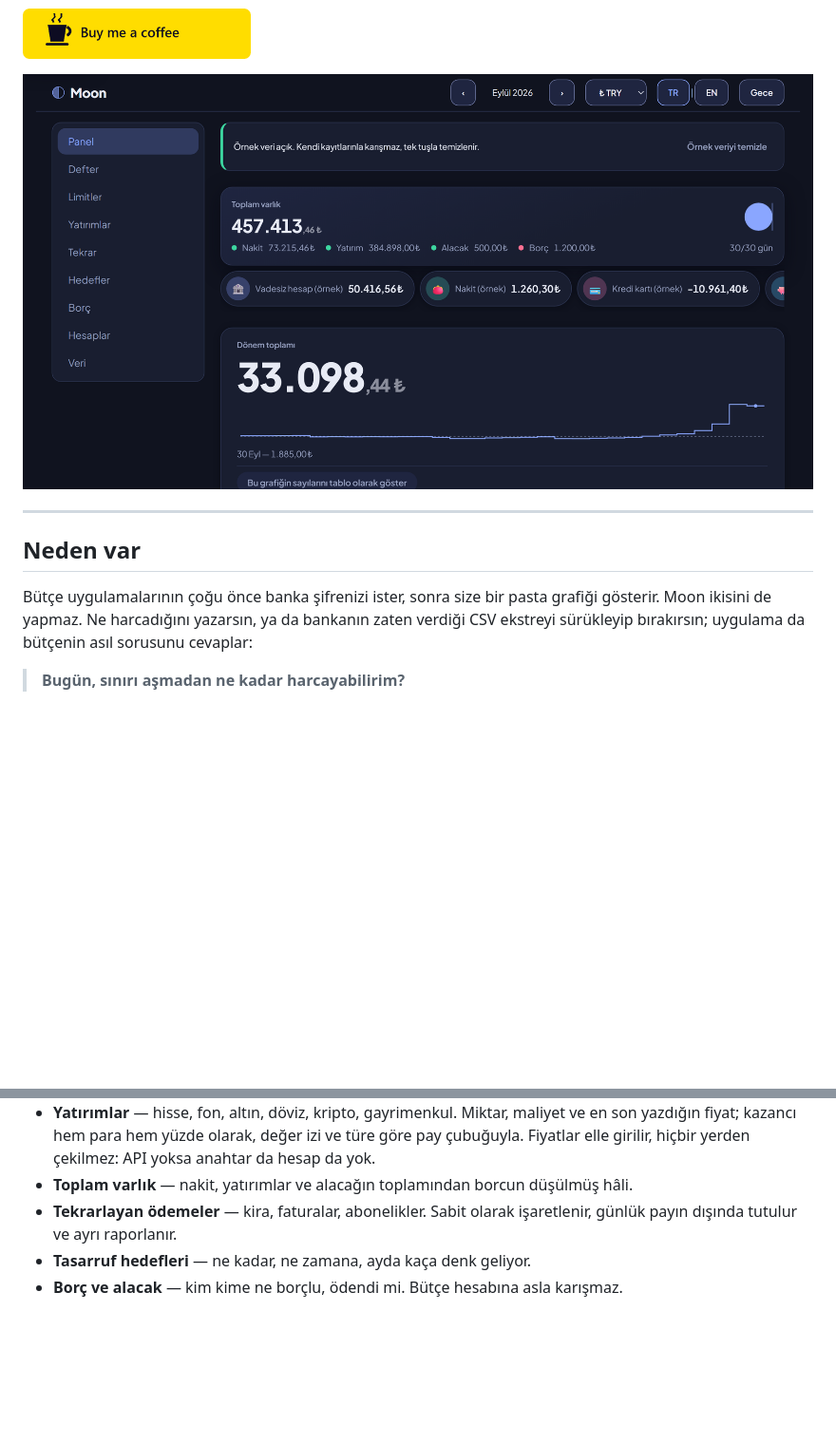
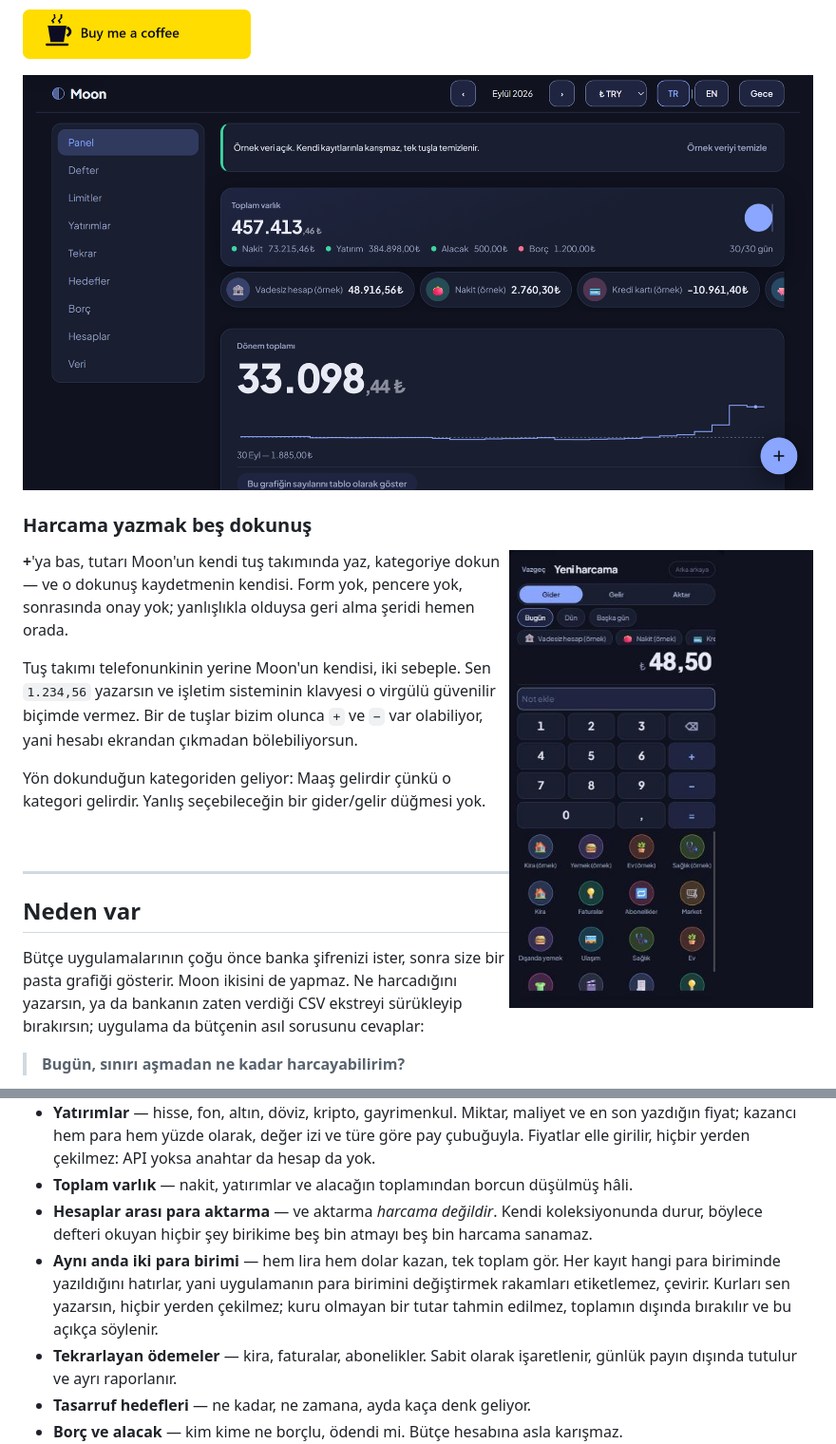
Before and after one commit to onuryildirim26/moon, a Markdown page: README.tr.md, 2 parts joined by grey strips. Shown at 95% size. Rendered like a GitHub page; pictures changed too: assets/onizleme-giris.png (added), assets/onizleme-tr.png; blank space fills up the shorter version.

```diff
--- a/README.tr.md
+++ b/README.tr.md
@@ -18,4 +18,22 @@ bağımlılık yok — bir HTML dosyası ve birkaç düz JavaScript dosyası.
 </picture>
+
+### Harcama yazmak beş dokunuş
+
+<img src="assets/onizleme-giris.png" alt="Hızlı giriş ekranı: üstte Gider, Gelir ve Aktar, bugünün tarihi, büyük rakamlarla 48,50 ₺, artı eksi ve eşittir tuşlu klavye ve renkli kategori simgeleri" width="320" align="right">
+
+**+**'ya bas, tutarı Moon'un kendi tuş takımında yaz, kategoriye dokun — ve o
+dokunuş kaydetmenin kendisi. Form yok, pencere yok, sonrasında onay yok;
+yanlışlıkla olduysa geri alma şeridi hemen orada.
+
+Tuş takımı telefonunkinin yerine Moon'un kendisi, iki sebeple. Sen `1.234,56`
+yazarsın ve işletim sisteminin klavyesi o virgülü güvenilir biçimde vermez. Bir
+de tuşlar bizim olunca `+` ve `−` var olabiliyor, yani hesabı ekrandan
+çıkmadan bölebiliyorsun.
+
+Yön dokunduğun kategoriden geliyor: Maaş gelirdir çünkü o kategori gelirdir.
+Yanlış seçebileceğin bir gider/gelir düğmesi yok.
+
+<br clear="all">
 
 ---
 
@@ -51,6 +69,14 @@ felaket gibi göstermez.
   yazdığın fiyat; kazancı hem para hem yüzde olarak, değer izi ve türe göre pay çubuğuyla.
   Fiyatlar elle girilir, hiçbir yerden çekilmez: API yoksa anahtar da hesap da yok.
 - **Toplam varlık** — nakit, yatırımlar ve alacağın toplamından borcun düşülmüş hâli.
+- **Hesaplar arası para aktarma** — ve aktarma *harcama değildir*. Kendi
+  koleksiyonunda durur, böylece defteri okuyan hiçbir şey birikime beş bin
+  atmayı beş bin harcama sanamaz.
+- **Aynı anda iki para birimi** — hem lira hem dolar kazan, tek toplam gör. Her
+  kayıt hangi para biriminde yazıldığını hatırlar, yani uygulamanın para
+  birimini değiştirmek rakamları etiketlemez, çevirir. Kurları sen yazarsın,
+  hiçbir yerden çekilmez; kuru olmayan bir tutar tahmin edilmez, toplamın
+  dışında bırakılır ve bu açıkça söylenir.
 - **Tekrarlayan ödemeler** — kira, faturalar, abonelikler. Sabit olarak işaretlenir, günlük
   payın dışında tutulur ve ayrı raporlanır.
 - **Tasarruf hedefleri** — ne kadar, ne zamana, ayda kaça denk geliyor.
```
Also changed, not shown: other parts of README.tr.md (+1 -1 lines), README.md (+28 -1 lines), assets/onizleme-light.png, assets/onizleme-tr-light.png, assets/onizleme.png, 2 other files.
